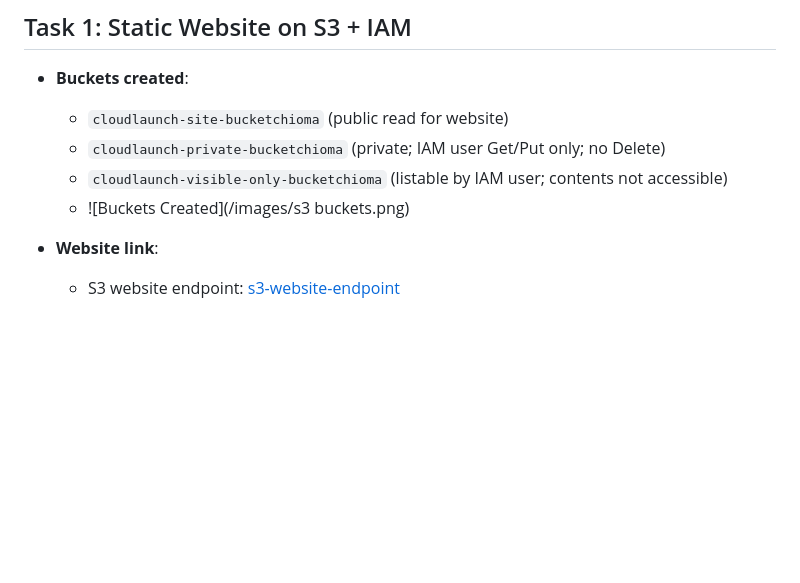
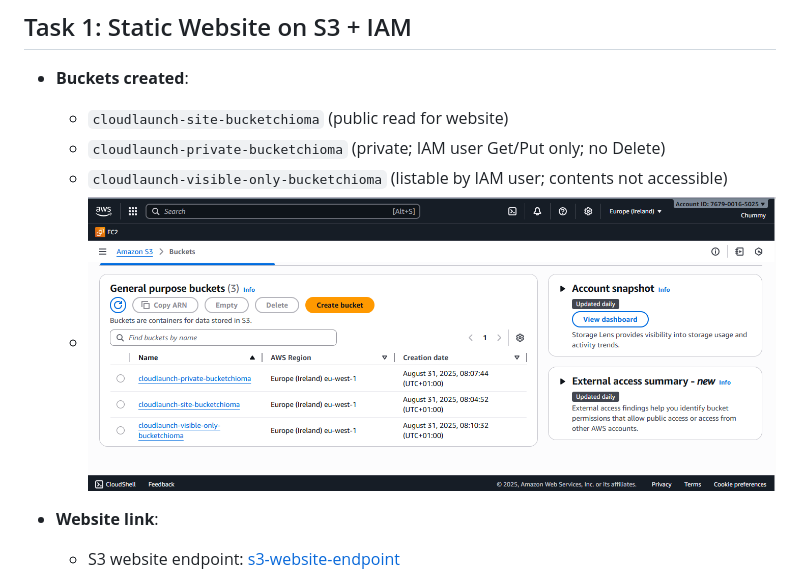
Before and after one commit to Chummy21/cloudlaunch-assessment, a Markdown page: README.md, the part around the change. GitHub-like rendering; blank space fills up the shorter version.

```diff
--- a/README.md
+++ b/README.md
@@ -19,7 +19,7 @@ Static Website Hosting on S3 – Hosting a public website securely with read-onl
   - `cloudlaunch-site-bucketchioma` (public read for website)
   - `cloudlaunch-private-bucketchioma` (private; IAM user Get/Put only; no Delete)
   - `cloudlaunch-visible-only-bucketchioma` (listable by IAM user; contents not accessible)
-  - ![Buckets Created](/images/s3 buckets.png)
+  - ![Buckets Created](./images/s3%20buckets.png)
 
 - **Website link**:
   - S3 website endpoint: [s3-website-endpoint](http://cloudlaunch-site-bucketchioma.s3-website-eu-west-1.amazonaws.com)
```
